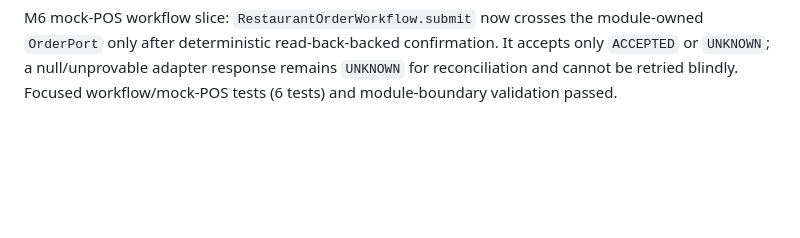
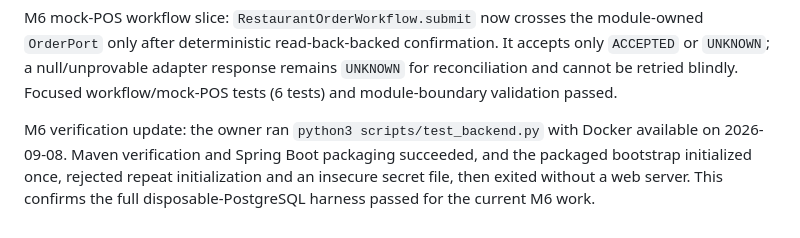
Before and after one commit to saikumar040060/restaurant-voice-platform, a Markdown page: docs/PROJECT_STATUS.md, the part around the change. Rendered like a GitHub page; blank space fills up the shorter version.

Commit message:
docs: record verified M6 database harness

```diff
--- a/docs/PROJECT_STATUS.md
+++ b/docs/PROJECT_STATUS.md
@@ -348,3 +348,5 @@ OpenAI Realtime sandbox connectivity was verified on 2026-09-08 through the appr
 M6 menu/dashboard slice: Harbor Pizza now exposes fictional optional pizza toppings with deterministic minor-unit prices, and the authenticated dashboard shows available modifier choices alongside required choices and its fictional sandbox-hours label. Focused restaurant/dashboard tests (13 tests) plus foundation and module-boundary validation passed on 2026-09-08. The required disposable-PostgreSQL harness was attempted but could not start because this execution environment was denied access to `/Users/saikumar/.docker/run/docker.sock`; no full-harness pass is claimed for this slice.
 
 M6 mock-POS workflow slice: `RestaurantOrderWorkflow.submit` now crosses the module-owned `OrderPort` only after deterministic read-back-backed confirmation. It accepts only `ACCEPTED` or `UNKNOWN`; a null/unprovable adapter response remains `UNKNOWN` for reconciliation and cannot be retried blindly. Focused workflow/mock-POS tests (6 tests) and module-boundary validation passed.
+
+M6 verification update: the owner ran `python3 scripts/test_backend.py` with Docker available on 2026-09-08. Maven verification and Spring Boot packaging succeeded, and the packaged bootstrap initialized once, rejected repeat initialization and an insecure secret file, then exited without a web server. This confirms the full disposable-PostgreSQL harness passed for the current M6 work.
```
